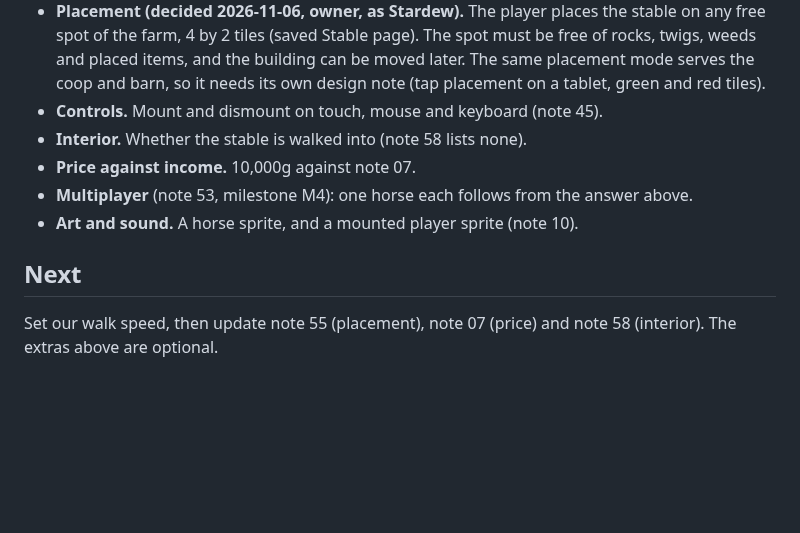
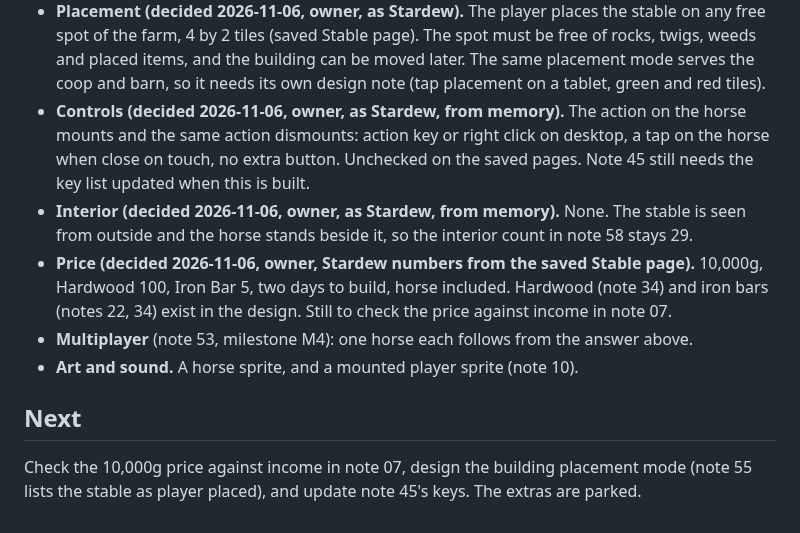
Before and after one commit to ricschuster/beaver-valley, a Markdown page: docs/design/59_horse.md, the part around the change. Drawn GitHub-style; blank space fills up the shorter version.

Commit message:
docs: horse controls, no stable interior and price decided (#447)
* docs: stable is player placed on any free spot (notes 59, 55, 32)

Co-Authored-By: Claude Sonnet 5.5 <noreply@anthropic.com>
Claude-Session: https://claude.ai/code/session_015k7HiEU3PoEwySygwExWMA

* docs: horse controls, no stable interior and price decided (notes 59, 58)

Co-Authored-By: Claude Sonnet 5.5 <noreply@anthropic.com>
Claude-Session: https://claude.ai/code/session_015k7HiEU3PoEwySygwExWMA

---------

Co-authored-by: Claude Sonnet 5.5 <noreply@anthropic.com>

```diff
--- a/docs/design/59_horse.md
+++ b/docs/design/59_horse.md
@@ -124,14 +124,23 @@ is our inference, not a source.
   spot must be free of rocks, twigs, weeds and placed items, and the building
   can be moved later. The same placement mode serves the coop and barn, so it
   needs its own design note (tap placement on a tablet, green and red tiles).
-- **Controls.** Mount and dismount on touch, mouse and keyboard (note 45).
-- **Interior.** Whether the stable is walked into (note 58 lists none).
-- **Price against income.** 10,000g against note 07.
+- **Controls (decided 2026-11-06, owner, as Stardew, from memory).** The action
+  on the horse mounts and the same action dismounts: action key or right click on
+  desktop, a tap on the horse when close on touch, no extra button. Unchecked on
+  the saved pages. Note 45 still needs the key list updated when this is built.
+- **Interior (decided 2026-11-06, owner, as Stardew, from memory).** None. The
+  stable is seen from outside and the horse stands beside it, so the interior
+  count in note 58 stays 29.
+- **Price (decided 2026-11-06, owner, Stardew numbers from the saved Stable
+  page).** 10,000g, Hardwood 100, Iron Bar 5, two days to build, horse included.
+  Hardwood (note 34) and iron bars (notes 22, 34) exist in the design. Still to
+  check the price against income in note 07.
 - **Multiplayer** (note 53, milestone M4): one horse each follows from the
   answer above.
 - **Art and sound.** A horse sprite, and a mounted player sprite (note 10).
 
 ## Next
 
-Set our walk speed, then update note 55 (placement), note 07 (price) and note
-58 (interior). The extras above are optional.
+Check the 10,000g price against income in note 07, design the building placement
+mode (note 55 lists the stable as player placed), and update note 45's keys.
+The extras are parked.
```
Also changed, not shown: docs/design/58_interiors.md (+3 -0 lines).
